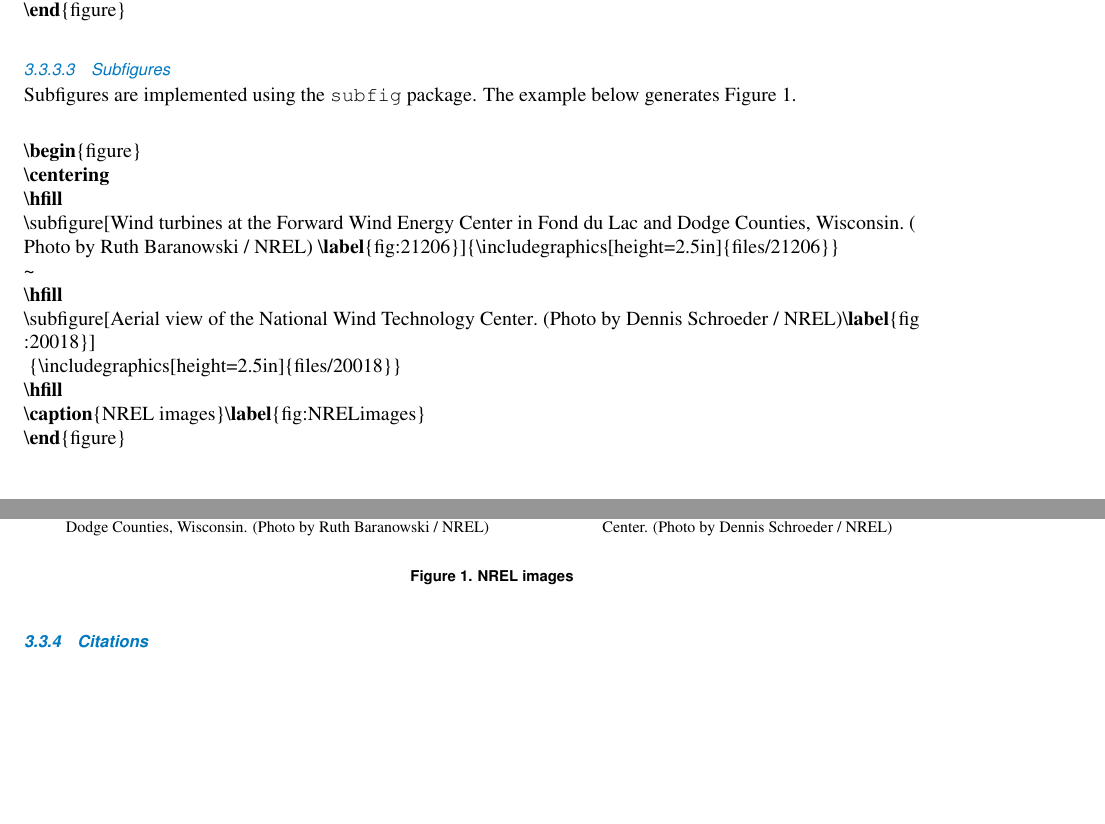
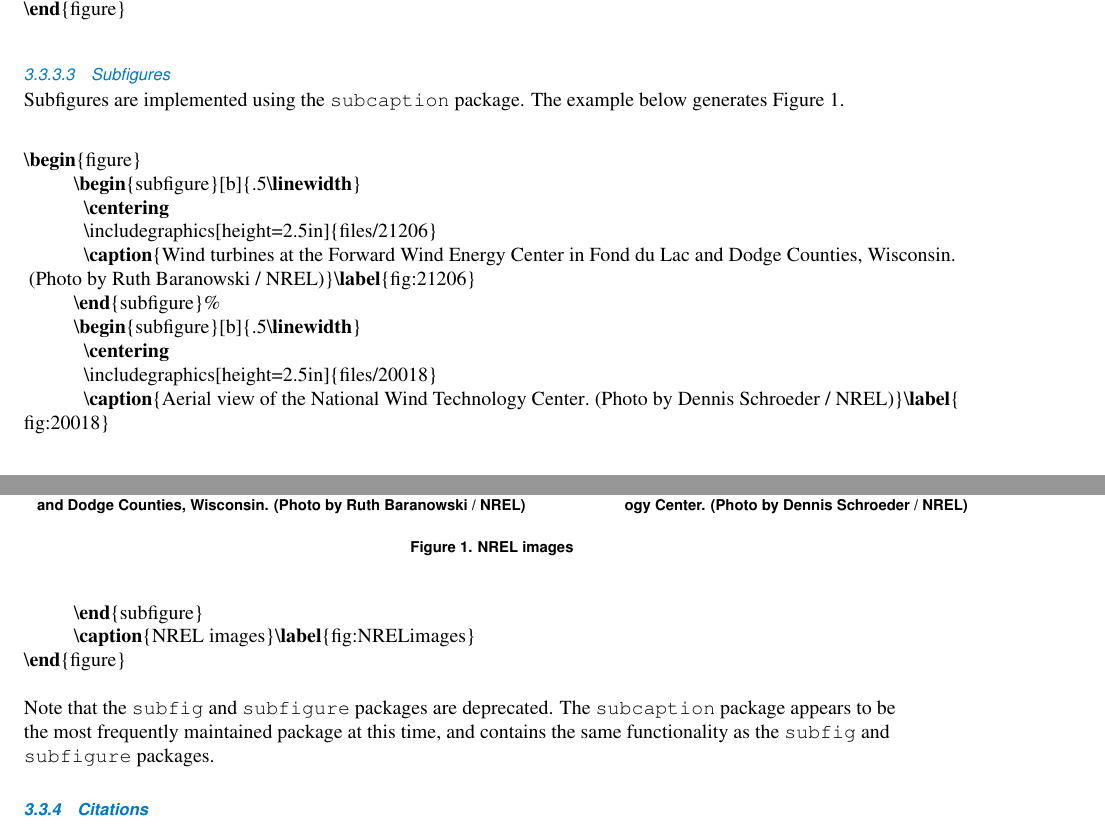
Before and after one commit to NREL/latex_editing, a LaTeX problem sheet (documents/examples/MainReportTagged.tex, which reads documents/files/LatexForNRELDocs.tex, documents/nrel.cls): two parts of pages 11 and 12 of 16, joined at a grey line, cut so that both start at the same text, the shorter picture padded with empty space. Compiled offline with pdfLaTeX.

Commit message:
Switch to Subcaption
Replacing the subfigure package with subcaption. Several small updates
to nrel.cls and the example document.

```diff
--- a/documents/files/LatexForNRELDocs.tex
+++ b/documents/files/LatexForNRELDocs.tex
@@ -198,19 +198,21 @@ To include a figure in a document, use the \texttt{figure} environment and the \
 
 \subsubsection{Subfigures}
 
-Subfigures are implemented using the \texttt{subfig} package. The example below generates Figure \ref{fig:NRELimages}.
+Subfigures are implemented using the \texttt{subcaption} package. The example below generates Figure \ref{fig:NRELimages}.
 
 \begin{lstlisting}
 \begin{figure}
-\centering
-\hfill
-\subfigure[Wind turbines at the Forward Wind Energy Center in Fond du Lac and Dodge Counties, Wisconsin. (Photo by Ruth Baranowski / NREL) \label{fig:21206}]{\includegraphics[height=2.5in]{files/21206}}
-~
-\hfill
-\subfigure[Aerial view of the National Wind Technology Center. (Photo by Dennis Schroeder / NREL)\label{fig:20018}]
- {\includegraphics[height=2.5in]{files/20018}}
-\hfill
-\caption{NREL images}\label{fig:NRELimages}
+          \begin{subfigure}[b]{.5\linewidth}
+            \centering
+            \includegraphics[height=2.5in]{files/21206}
+            \caption{Wind turbines at the Forward Wind Energy Center in Fond du Lac and Dodge Counties, Wisconsin. (Photo by Ruth Baranowski / NREL)}\label{fig:21206}
+          \end{subfigure}%
+          \begin{subfigure}[b]{.5\linewidth}
+            \centering
+            \includegraphics[height=2.5in]{files/20018}
+            \caption{Aerial view of the National Wind Technology Center. (Photo by Dennis Schroeder / NREL)}\label{fig:20018}
+          \end{subfigure}
+          \caption{NREL images}\label{fig:NRELimages}
 \end{figure}
 \end{lstlisting}
 
@@ -220,7 +219,7 @@ Subfigures are implemented using the \texttt{subfig} package. The example below
-\subfigure[Wind turbines at the Forward Wind Energy Center in Fond du Lac and Dodge Counties, Wisconsin. (Photo by Ruth Baranowski / NREL)\label{fig:21206}]{\includegraphics[height=2.5in]{files/21206}}
-~
-\hfill
-\subfigure[Aerial view of the National Wind Technology Center. (Photo by Dennis Schroeder / NREL)\label{fig:20018}]{\includegraphics[height=2.5in]{files/20018}}
-\hfill
-\caption{NREL images}\label{fig:NRELimages}
-\end{figure*}
+Note that the \texttt{subfig} and \texttt{subfigure} packages are deprecated. The \texttt{subcaption} package appears to be the most frequently maintained package at this time, and contains the same functionality as the \texttt{subfig} and \texttt{subfigure} packages.
+
+\begin{figure}
+          \begin{subfigure}[b]{.55\linewidth}
+            \centering
+            \includegraphics[height=2.5in]{files/21206}
+            \caption{Wind turbines at the Forward Wind Energy Center in Fond du Lac and Dodge Counties, Wisconsin. (Photo by Ruth Baranowski / NREL)}\label{fig:21206}
@@ -227,3 +230,7 @@ Subfigures are implemented using the \texttt{subfig} package. The example below
+            \caption{Aerial view of the National Wind Technology Center. (Photo by Dennis Schroeder / NREL)}\label{fig:20018}
+          \end{subfigure}
+          \caption{NREL images}\label{fig:NRELimages}
+\end{figure}
 
 \subsection{Citations}
 \label{Sec:Bib}
--- a/documents/nrel.cls
+++ b/documents/nrel.cls
@@ -8,7 +8,7 @@
 \NeedsTeXFormat{LaTeX2e}
 \ProvidesClass{nrel}
 \typeout{ }
-\typeout{NREL.cls -- v1.0, July 2014}
+\typeout{NREL.cls -- v1.x, Last Updated March 1, 2016}
 \typeout{Formats documents according to the NREL style guide}
 \typeout{ }
 
@@ -133,9 +133,6 @@
 % set languages
 \RequirePackage[american]{babel}
 
-% enable subfigures
-\RequirePackage{subfigure}
-
 % To stop hyphenation in titles etc
 \RequirePackage{hyphenat}
 
@@ -187,7 +184,7 @@ natbib=true,bibencoding=inputenc,sorting=nyt,doi=true, maxbibnames = 10, maxcite
 \ifthenelse{\NOT \boolean{IsMemoir}}{  % not memoir class
 
 	% improved table of contents and list of figures/tables
-	\RequirePackage[subfigure]{tocloft}
+	\RequirePackage{tocloft}
 
 	% remove numbering on bibliography but still allow in TOC
 	\RequirePackage[nottoc, notlot, notlof]{tocbibind}
@@ -220,9 +217,9 @@ natbib=true,bibencoding=inputenc,sorting=nyt,doi=true, maxbibnames = 10, maxcite
 
 	% remove indentation
 	\setlength{\cftfigindent}{0pt}
-	\setlength{\cftsubfigindent}{0pt}
+	%\setlength{\cftsubfigindent}{0pt}
 	\setlength{\cfttabindent}{0pt}
-	\setlength{\cftsubtabindent}{0pt}
+	%\setlength{\cftsubtabindent}{0pt}
 
 	% don't add extra spaces in list of figures between chapters
 	\newcommand*{\noaddvspace}{\renewcommand*{\addvspace}[1]{}}
@@ -369,6 +367,7 @@ natbib=true,bibencoding=inputenc,sorting=nyt,doi=true, maxbibnames = 10, maxcite
 	singlelinecheck=true,
 	tableposition=top,
 	figureposition=bottom]{caption}
+\RequirePackage{subcaption}
 
 % number figures and tables continuously across chapters
 \RequirePackage{chngcntr}
@@ -430,12 +429,6 @@ natbib=true,bibencoding=inputenc,sorting=nyt,doi=true, maxbibnames = 10, maxcite
 	}
 }
 
-% Create some figure and table caption styles that are narrower than textwidth. These look better with small floats.
-\DeclareCaptionStyle{narrow}{width=4.5in,
-						labelsep=period,
-						font={sf,normalsize},
-						labelfont=bf,
-						format=plain}
 
 % check that the default san-serif font is sort-of-arial	(required for tables)
 \renewcommand{\sfdefault}{phv} % Arial
```
Also changed, not shown: documents/Main.tex (+0 -1 lines), documents/Main.pdf, documents/files/LatexForNRELDocs.tex (11 more changed lines), documents/nrel.cls (1 more changed lines).
